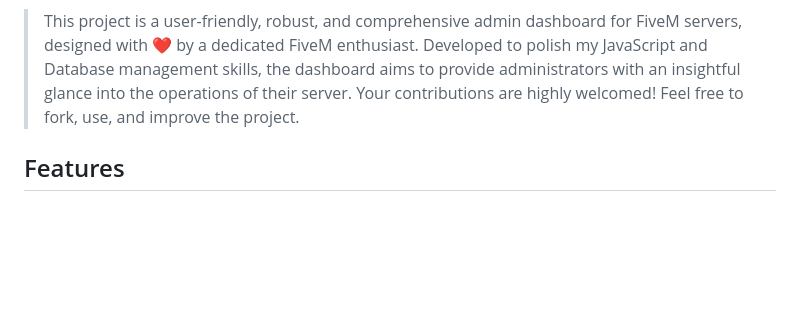
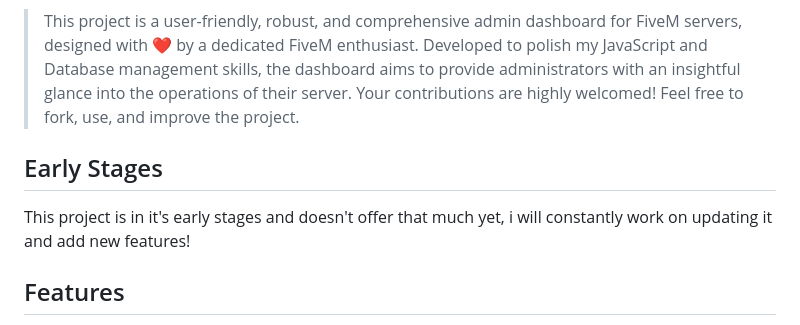
Before and after one commit to push42/fivem_dashboard, a Markdown page: README.md, the part around one of its changes. Drawn GitHub-style; blank space fills up the shorter version.

```diff
--- a/README.md
+++ b/README.md
@@ -10,5 +10,9 @@ Watch a small preview video:
 
 > This project is a user-friendly, robust, and comprehensive admin dashboard for FiveM servers, designed with ❤️ by a dedicated FiveM enthusiast. Developed to polish my JavaScript and Database management skills, the dashboard aims to provide administrators with an insightful glance into the operations of their server. Your contributions are highly welcomed! Feel free to fork, use, and improve the project.
+
+## Early Stages
+
+This project is in it's early stages and doesn't offer that much yet, i will constantly work on updating it and add new features!
 
 ## Features
 
```
Also changed, not shown: other parts of README.md (+4 -4 lines).
